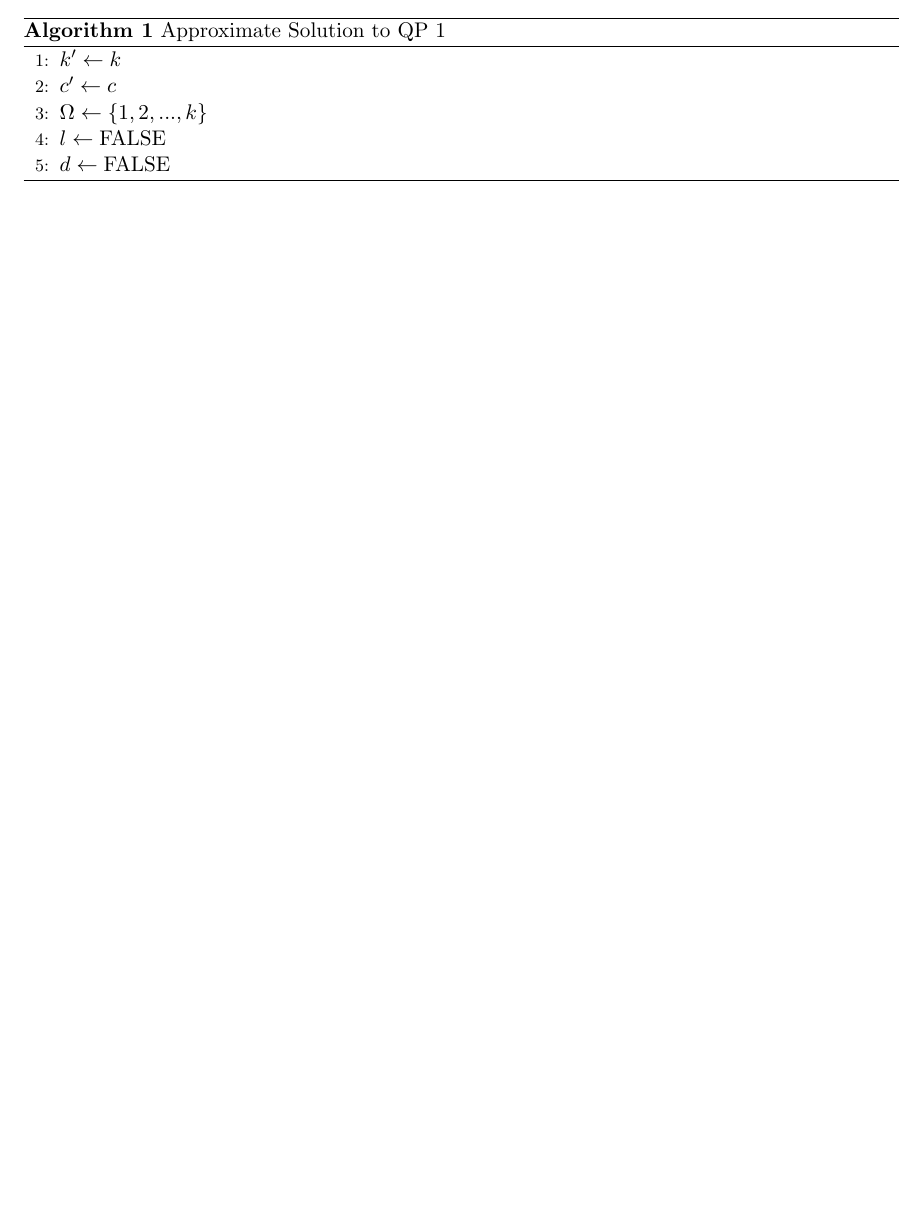
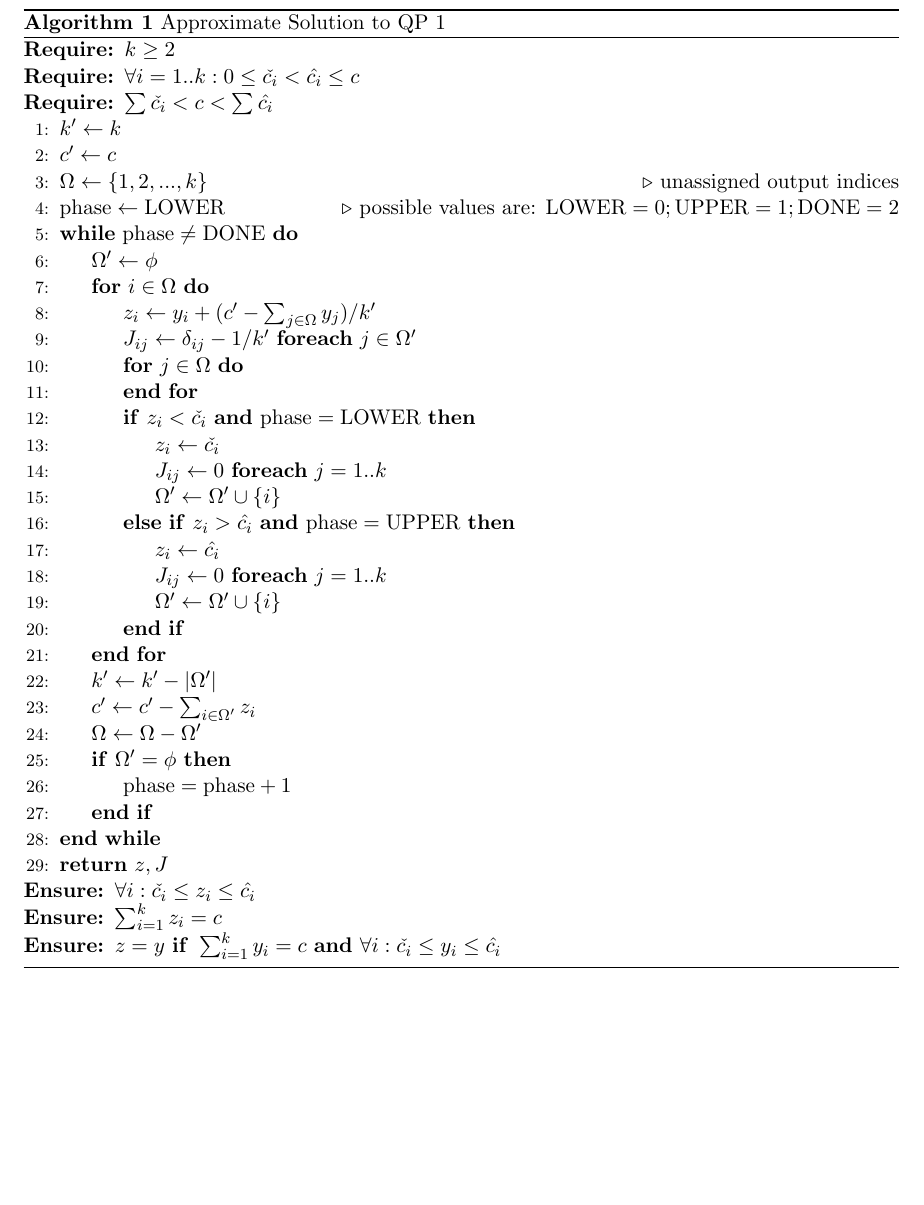
Before and after one commit to bhatiaabhinav/RL, a LaTeX document (RL/reco_rl/notes/ddpg-cp-qp-optnet/ddpg-cp-qp-optnet.tex): part of page 9 of 9 before the commit and part of page 10 of 10 after it, cut so that both start at the same text, the shorter picture padded with empty space. Compiled offline with pdfLaTeX.

Commit message:
Approximate Optnet Pseudocode notes

```diff
--- a/RL/reco_rl/notes/ddpg-cp-qp-optnet/ddpg-cp-qp-optnet.tex
+++ b/RL/reco_rl/notes/ddpg-cp-qp-optnet/ddpg-cp-qp-optnet.tex
@@ -4,7 +4,7 @@
 \usepackage[a4paper,margin=1in]{geometry}
 \usepackage{xcolor}
 \usepackage{pagecolor}
-\usepackage{algorithm, algorithmicx}
+\usepackage{algorithm, algorithmicx, algpseudocode}
 
 \definecolor{bgcolor}{RGB}{30,30,30}
 \definecolor{fgcolor}{RGB}{225,225,225}
@@ -418,11 +418,43 @@ The QP \ref{qp} can be solved approximately using the following algorithm:
 \begin{algorithm} \label{algo_apprx_qp}
     \caption{Approximate Solution to QP \ref{qp}}
     \begin{algorithmic}[1]
+        \Require $k \ge 2$
+        \Require $\forall i=1..k: 0 \le \check{c_i} < \hat{c_i} \le c$
+        \Require $\sum \check{c_i} < c < \sum \hat{c_i}$
         \State $k' \gets k$
         \State $c' \gets c$
-        \State $\Omega \gets \{1,2,...,k\}$
-        \State $l \gets \text{FALSE}$
-        \State $d \gets \text{FALSE}$
+        \State $\Omega \gets \{1,2,...,k\}$ \Comment{unassigned output indices}
+        \State $\text{phase} \gets \text{LOWER}$ \Comment{possible values are: $\text{LOWER} = 0; \text{UPPER}=1; \text{DONE}=2$}
+        \While{$\text{phase} \ne \text{DONE}$}
+            \State $\Omega' \gets \phi$
+            \For{$i \in \Omega$}
+                \State $z_i \gets y_i + (c'-\sum_{j \in \Omega} y_j)/k'$
+                \State $J_{ij} \gets \delta_{ij} - 1/k' \ \mathbf{foreach}\  j \in \Omega'$
+                \For{$j \in \Omega$}
+
+                \EndFor
+                \If{$z_i < \check{c_i}\  \textbf{and}\  \text{phase}=\text{LOWER}$}
+                    \State $z_i \gets \check{c_i}$
+                    \State $J_{ij} \gets 0 \ \mathbf{foreach}\  j=1..k$
+                    \State $\Omega' \gets \Omega' \cup \{i\}$
+                \ElsIf{$z_i > \hat{c_i} \ \textbf{and} \  \text{phase}=\text{UPPER}$}
+                    \State $z_i \gets \hat{c_i}$
+                    \State $J_{ij} \gets 0 \ \mathbf{foreach}\  j=1..k$
+                    \State $\Omega' \gets \Omega' \cup \{i\}$
+                \EndIf
+            \EndFor
+
+            \State $k' \gets k'- |\Omega'|$
+            \State $c' \gets c' - \sum_{i \in \Omega'} z_i$
+            \State $\Omega \gets \Omega - \Omega'$
+            \If{$\Omega' = \phi$}
+                \State $\text{phase} = \text{phase} + 1$
+            \EndIf
+        \EndWhile
+        \State \Return $z, J$
+        \Ensure $\forall i: \check{c_i} \le z_i \le \hat{c_i}$
+        \Ensure $\sum_{i=1}^k z_i = c$
+        \Ensure $z = y \ \mathbf{if}\ \sum_{i=1}^k y_i = c \ \mathbf{and}\ \forall i: \check{c_i} \le y_i \le \hat{c_i}$
     \end{algorithmic}
 \end{algorithm}
 
```
Also changed, not shown: RL/reco_rl/notes/ddpg-cp-qp-optnet/ddpg-cp-qp-optnet.pdf.
